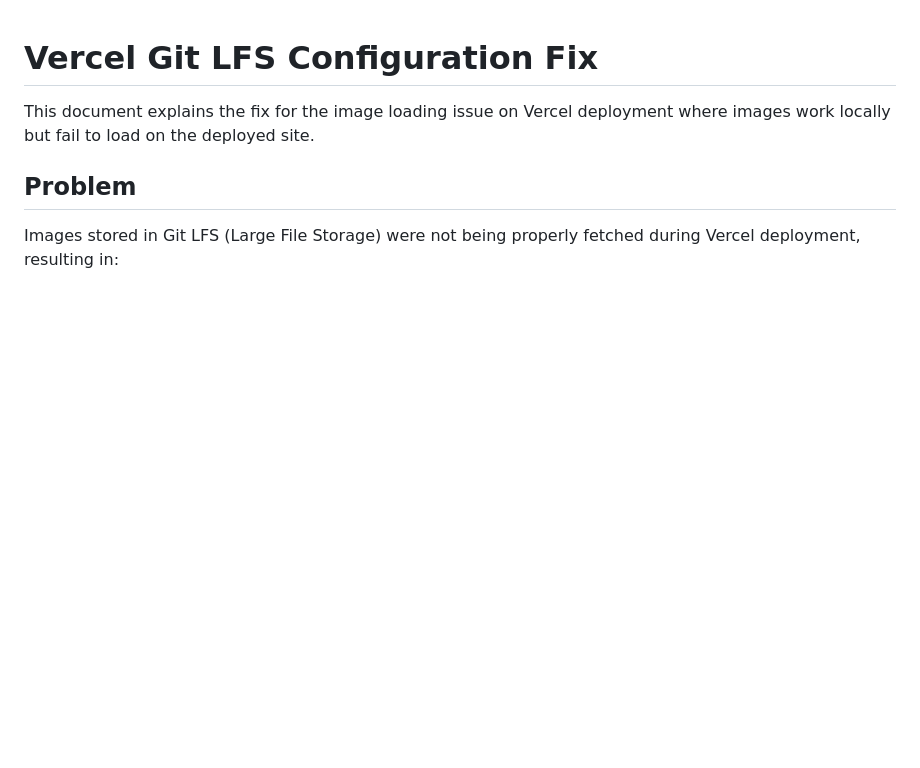
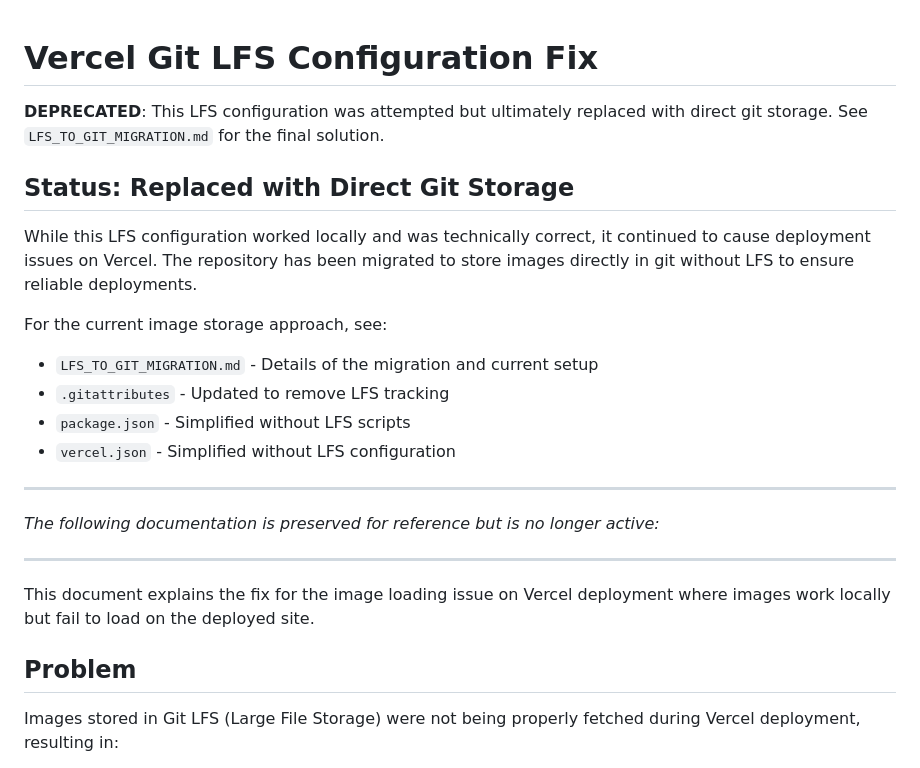
Before and after one commit to impliedDistraction/legacy-financial-and-life, a Markdown page: VERCEL_LFS_FIX.md, the part around the change. Drawn GitHub-style; blank space fills up the shorter version.

Commit message:
Update LFS documentation to reflect migration to regular git storage
Co-authored-by: impliedDistraction <64047633+impliedDistraction@users.noreply.github.com>

```diff
--- a/VERCEL_LFS_FIX.md
+++ b/VERCEL_LFS_FIX.md
@@ -1,4 +1,22 @@
 # Vercel Git LFS Configuration Fix
+
+**DEPRECATED**: This LFS configuration was attempted but ultimately replaced with direct git storage. See `LFS_TO_GIT_MIGRATION.md` for the final solution.
+
+## Status: Replaced with Direct Git Storage
+
+While this LFS configuration worked locally and was technically correct, it continued to cause deployment issues on Vercel. The repository has been migrated to store images directly in git without LFS to ensure reliable deployments.
+
+For the current image storage approach, see:
+- `LFS_TO_GIT_MIGRATION.md` - Details of the migration and current setup
+- `.gitattributes` - Updated to remove LFS tracking
+- `package.json` - Simplified without LFS scripts
+- `vercel.json` - Simplified without LFS configuration
+
+---
+
+*The following documentation is preserved for reference but is no longer active:*
+
+---
 
 This document explains the fix for the image loading issue on Vercel deployment where images work locally but fail to load on the deployed site.
 
```
